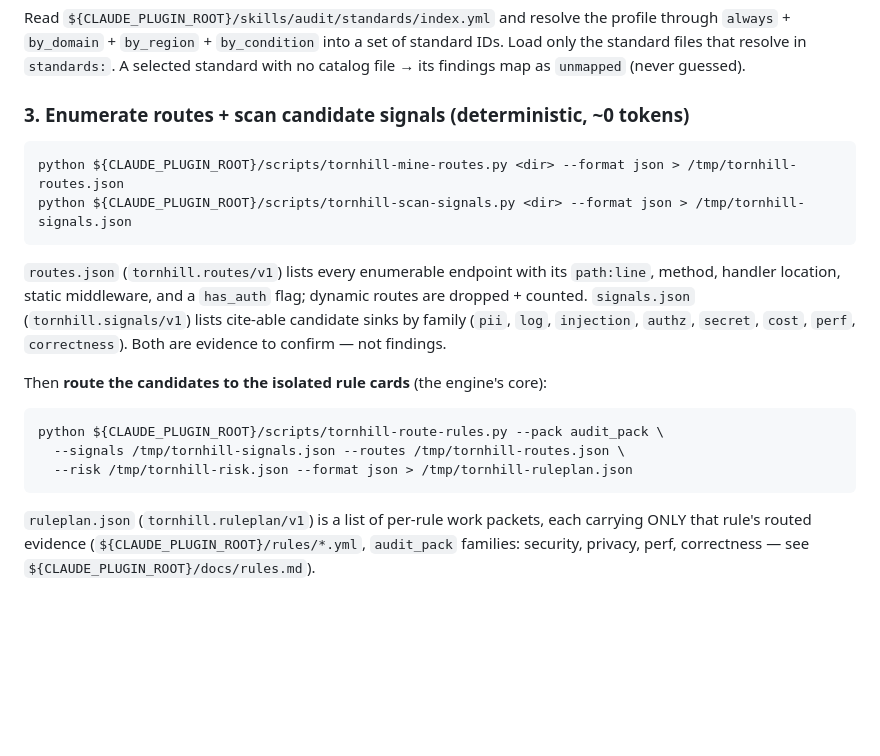
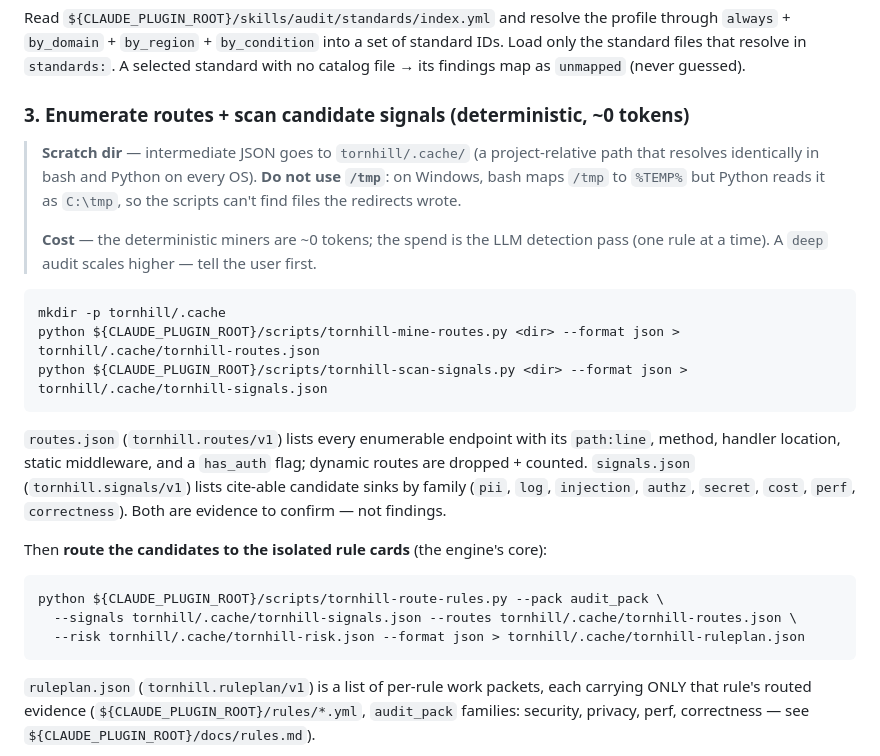
Before and after one commit to sina-heidariaan/tornhill, a Markdown page: skills/audit/SKILL.md, the part around the change. Drawn GitHub-style; blank space fills up the shorter version.

````diff
--- a/skills/audit/SKILL.md
+++ b/skills/audit/SKILL.md
@@ -72,9 +72,18 @@ no catalog file → its findings map as `unmapped` (never guessed).
 
 ### 3. Enumerate routes + scan candidate signals (deterministic, ~0 tokens)
 
+> **Scratch dir** — intermediate JSON goes to `tornhill/.cache/` (a project-relative
+> path that resolves identically in bash and Python on every OS). **Do not use `/tmp`**:
+> on Windows, bash maps `/tmp` to `%TEMP%` but Python reads it as `C:\tmp`, so the
+> scripts can't find files the redirects wrote.
+>
+> **Cost** — the deterministic miners are ~0 tokens; the spend is the LLM detection
+> pass (one rule at a time). A `deep` audit scales higher — tell the user first.
+
 ```bash
-python ${CLAUDE_PLUGIN_ROOT}/scripts/tornhill-mine-routes.py <dir> --format json > /tmp/tornhill-routes.json
-python ${CLAUDE_PLUGIN_ROOT}/scripts/tornhill-scan-signals.py <dir> --format json > /tmp/tornhill-signals.json
+mkdir -p tornhill/.cache
+python ${CLAUDE_PLUGIN_ROOT}/scripts/tornhill-mine-routes.py <dir> --format json > tornhill/.cache/tornhill-routes.json
+python ${CLAUDE_PLUGIN_ROOT}/scripts/tornhill-scan-signals.py <dir> --format json > tornhill/.cache/tornhill-signals.json
 ```
 
 `routes.json` (`tornhill.routes/v1`) lists every enumerable endpoint with its
@@ -87,8 +96,8 @@ Then **route the candidates to the isolated rule cards** (the engine's core):
 
 ```bash
 python ${CLAUDE_PLUGIN_ROOT}/scripts/tornhill-route-rules.py --pack audit_pack \
-  --signals /tmp/tornhill-signals.json --routes /tmp/tornhill-routes.json \
-  --risk /tmp/tornhill-risk.json --format json > /tmp/tornhill-ruleplan.json
+  --signals tornhill/.cache/tornhill-signals.json --routes tornhill/.cache/tornhill-routes.json \
+  --risk tornhill/.cache/tornhill-risk.json --format json > tornhill/.cache/tornhill-ruleplan.json
 ```
 
 `ruleplan.json` (`tornhill.ruleplan/v1`) is a list of per-rule work packets, each
````
Also changed, not shown: skills/tornhill/SKILL.md (+20 -9 lines).
